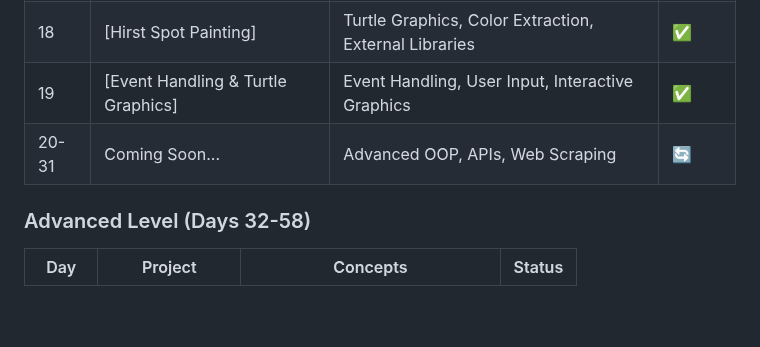
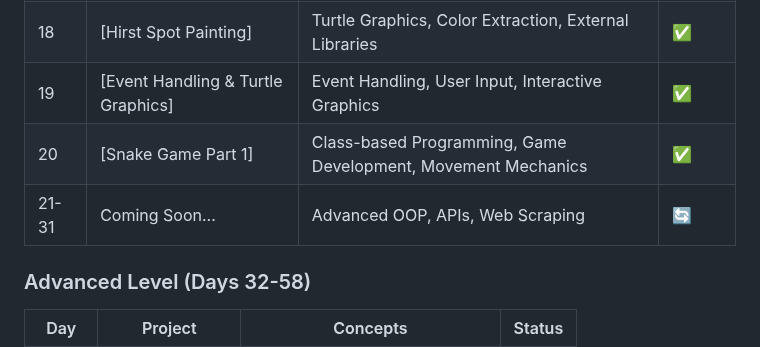
Before and after one commit to sriramch163/100-Days-Of-Python-BootCamp-Udemy, a Markdown page: README.md, the part around one of its changes. Rendered like a GitHub page; blank space fills up the shorter version.

```diff
--- a/README.md
+++ b/README.md
@@ -46,7 +46,8 @@ This repository follows the "100 Days of Code - The Complete Python Pro Bootcamp
 | 17 | [Ultimate Quiz Challenge] | Advanced OOP, Random Selection, UI Design | ✅ |
 | 18 | [Hirst Spot Painting] | Turtle Graphics, Color Extraction, External Libraries | ✅ |
 | 19 | [Event Handling & Turtle Graphics] | Event Handling, User Input, Interactive Graphics | ✅ |
-| 20-31 | Coming Soon... | Advanced OOP, APIs, Web Scraping | 🔄 |
+| 20 | [Snake Game Part 1] | Class-based Programming, Game Development, Movement Mechanics | ✅ |
+| 21-31 | Coming Soon... | Advanced OOP, APIs, Web Scraping | 🔄 |
 
 ### Advanced Level (Days 32-58)
 | Day | Project | Concepts | Status |
```
Also changed, not shown: other parts of README.md (+4 -4 lines).
